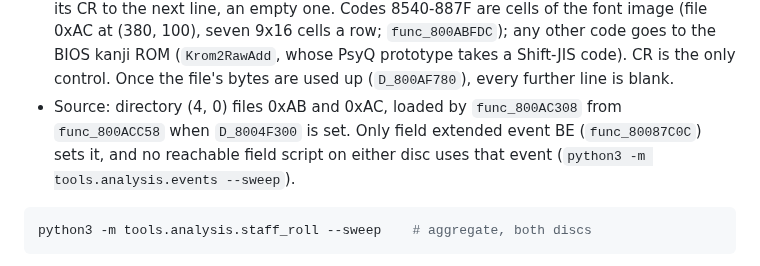
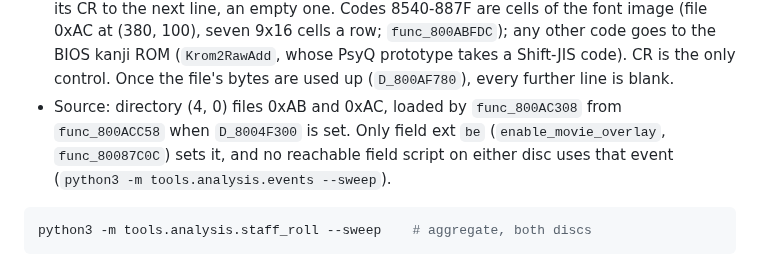
Before and after one commit to brianblakely/xenogears-ex-machina, a Markdown page: docs/scripts/text-control.md, the part around the change. Drawn GitHub-style.

````diff
--- a/docs/scripts/text-control.md
+++ b/docs/scripts/text-control.md
@@ -128,9 +128,10 @@ Notes from the handler:
   control. Once the file's bytes are used up (`D_800AF780`), every further
   line is blank.
 - Source: directory (4, 0) files 0xAB and 0xAC, loaded by `func_800AC308`
-  from `func_800ACC58` when `D_8004F300` is set. Only field extended event BE
-  (`func_80087C0C`) sets it, and no reachable field script on either disc uses
-  that event (`python3 -m tools.analysis.events --sweep`).
+  from `func_800ACC58` when `D_8004F300` is set. Only field ext `be`
+  (`enable_movie_overlay`, `func_80087C0C`) sets it, and no reachable field
+  script on either disc uses that event (`python3 -m tools.analysis.events
+  --sweep`).
 
 ```sh
 python3 -m tools.analysis.staff_roll --sweep    # aggregate, both discs
````
Also changed, not shown: docs/original-boundaries.md (+11 -5 lines).
